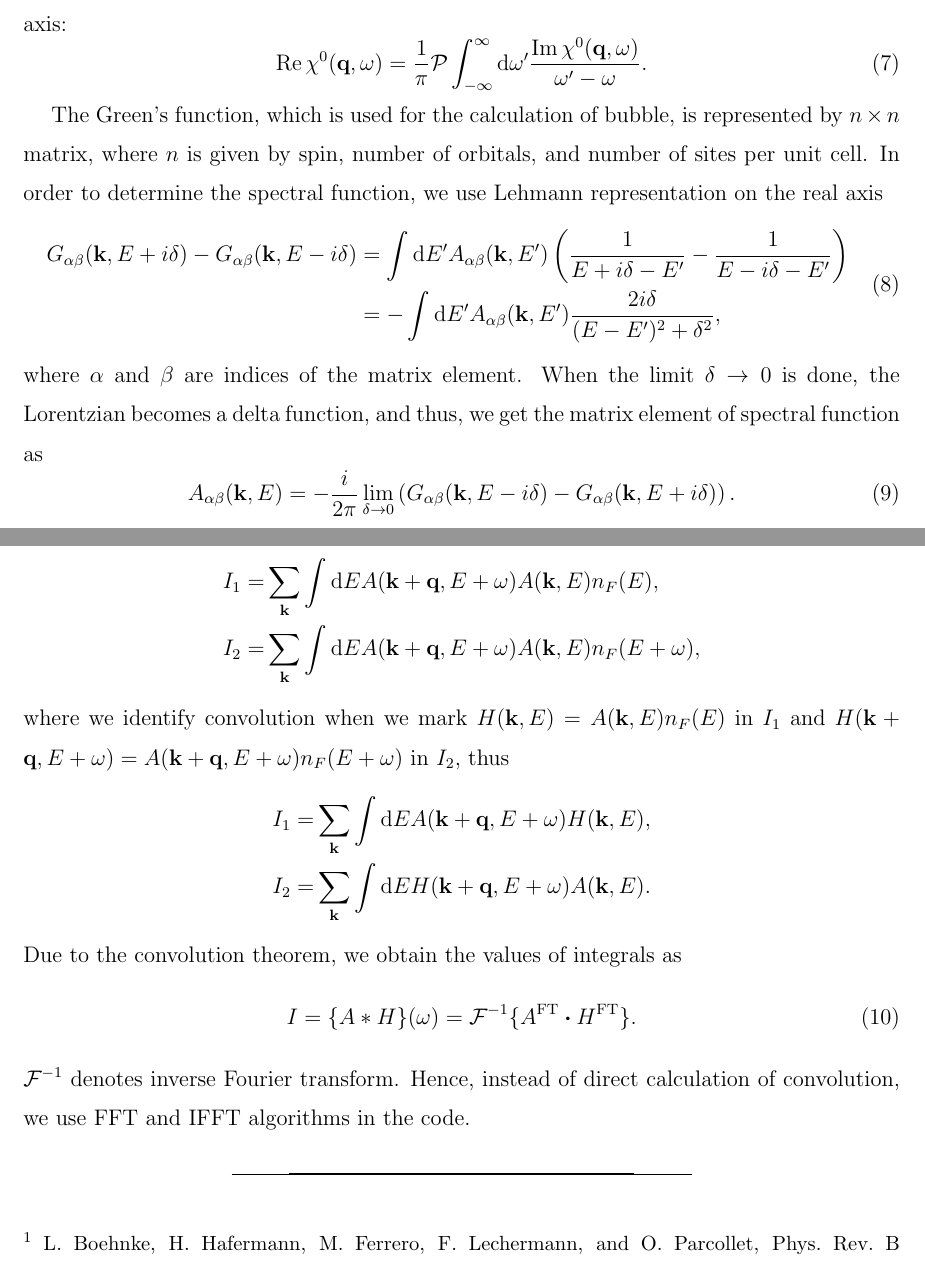
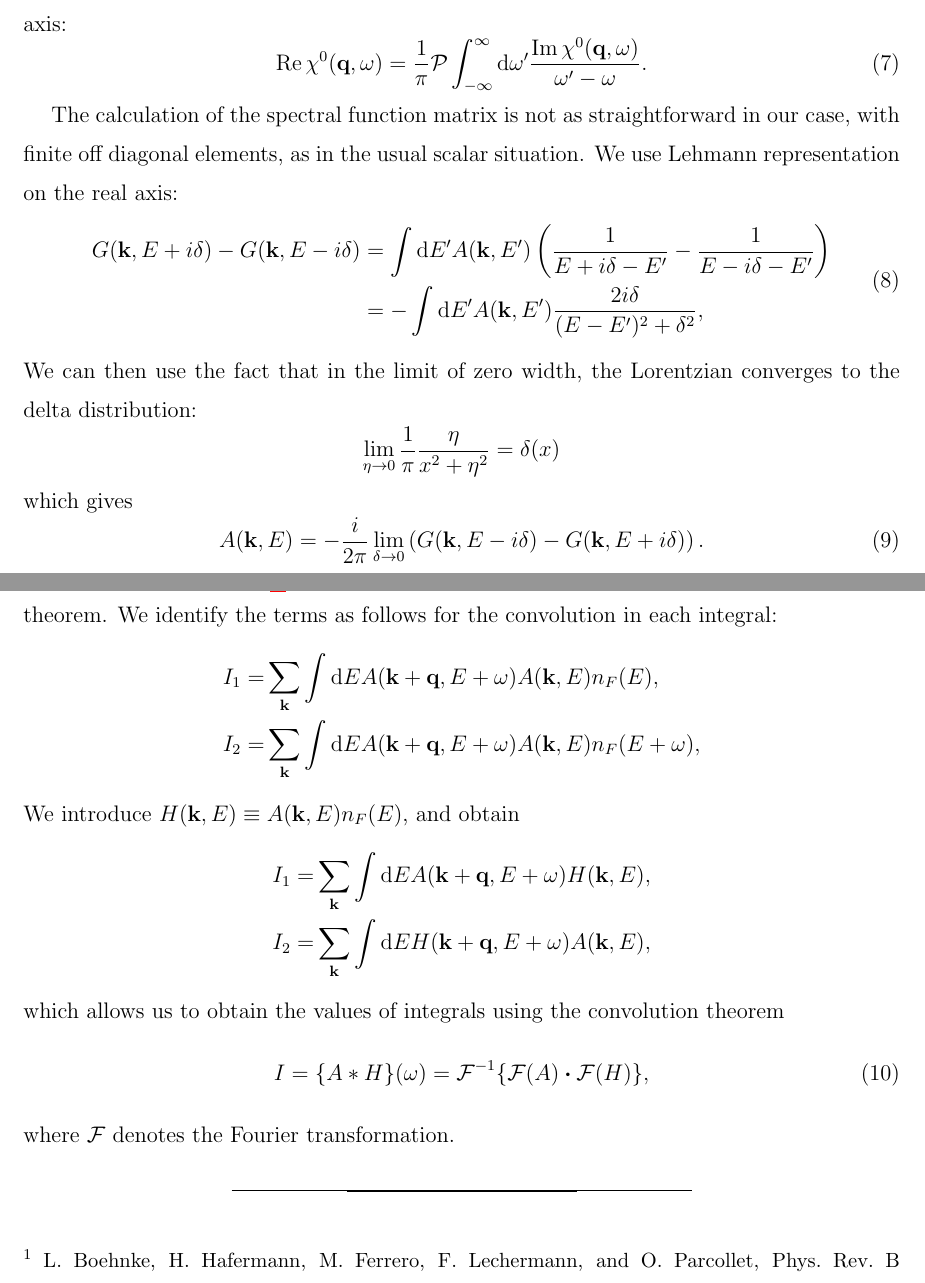
Before and after one commit to DianaCsontosova/Implementations, a LaTeX paper (RPA_susceptibility/main.tex): two parts of pages 2 and 3 of 3, joined at a grey line, cut so that both start at the same text. Compiled offline with pdfLaTeX.

Commit message:
note review

```diff
--- a/RPA_susceptibility/main.tex
+++ b/RPA_susceptibility/main.tex
@@ -169,36 +170,39 @@ to obtain the real part of the bubble on the real frequency axis:
 \end{equation}
 %
 
-The Green's function, which is used for the calculation of bubble, is
-represented by $n \times n$ matrix, where $n$ is given by spin, number
-of orbitals, and number of sites per unit cell. In order to determine the
-spectral function, we use Lehmann representation on the real axis
+The calculation of the spectral function matrix is not as
+straightforward in our case, with finite off diagonal elements, as in
+the usual scalar situation. We use Lehmann representation on the real axis:
 %
 \begin{equation}
   \begin{aligned}
-    \mathfrak{G_{\alpha\beta}}(\bk, E + i\delta) - \mathfrak{G_{\alpha\beta}}(\bk, E - i\delta) &=
-    \int \mathrm{d}E^{\prime} A_{\alpha\beta}(\mathbf{k}, E^{\prime})
+    \mathfrak{G}(\bk, E + i\delta) - \mathfrak{G}(\bk, E - i\delta) &=
+    \int \mathrm{d}E^{\prime} A(\mathbf{k}, E^{\prime})
   \left(\frac{1}{E + i\delta - E^{\prime}} - \frac{1}{E - i\delta -
       E^{\prime}} \right) \\
-  &= -\int \mathrm{d}E^{\prime} A_{\alpha\beta}(\mathbf{k}, E^{\prime})
+  &= -\int \mathrm{d}E^{\prime} A(\mathbf{k}, E^{\prime})
   \frac{2i\delta}{(E - E^{\prime})^2 + \delta^2},
   \end{aligned}
 \end{equation}
 %
-where $\alpha$ and $\beta$ are indices of the matrix element. When the
-limit $\delta \rightarrow 0$ is done, the Lorentzian becomes a delta
-function, and thus, we get the matrix
-element of spectral function as
+We can then use the fact that in the limit of zero width, the
+Lorentzian converges to the delta distribution:
+\begin{equation*}
+  \lim_{\eta\to 0} \dfrac{1}{\pi} \dfrac{\eta}{x^2+\eta^2} = \delta(x)
+\end{equation*}
+which gives
 %
 \begin{equation}
-A_{\alpha\beta}(\mathbf{k}, E) = - \frac{i}{2\pi}
-  \lim_{\delta\to 0} \left( \mathfrak{G_{\alpha\beta}}(\bk, E -
-    i\delta) - \mathfrak{G_{\alpha\beta}}(\bk, E + i\delta) \right).
+A(\mathbf{k}, E) = - \frac{i}{2\pi}
+  \lim_{\delta\to 0} \left( \mathfrak{G}(\bk, E -
+    i\delta) - \mathfrak{G}(\bk, E + i\delta) \right).
 \end{equation}
 
 \newpage
 
-Now, we focus on terms in Eq.~\eqref{eq:final_susc}
+The integrals in Eq.~\eqref{eq:final_susc} can be computed efficiently
+using FFT and the convolution theorem. We identify the terms as
+follows for the convolution in each integral:
 %
 \begin{align*}
 I_1 =& \sum_{\mathbf{k}} \int  \mathrm{d}E A(\mathbf{k} +
@@ -207,27 +211,25 @@ I_2 =& \sum_{\mathbf{k}} \int  \mathrm{d}E A(\mathbf{k} +
        \mathbf{q}, E + \omega) A(\mathbf{k}, E) n_F(E+\omega),
 \end{align*}
 %
-where we identify convolution when we mark $H(\mathbf{k}, E) =
-A(\mathbf{k}, E) n_F(E)$ in $I_1$ and $H(\mathbf{k}+\mathbf{q}, E+\omega) =
-A(\mathbf{k} + \mathbf{q}, E + \omega) n_F(E+\omega)$ in $I_2$, thus
+We introduce $H(\mathbf{k}, E) \equiv
+A(\mathbf{k}, E) n_F(E)$, and obtain
 %
 \begin{align*}
 I_1 =& \sum_{\mathbf{k}} \int  \mathrm{d}E A(\mathbf{k} +
        \mathbf{q}, E + \omega) H(\mathbf{k}, E), \\
 I_2 =& \sum_{\mathbf{k}} \int  \mathrm{d}E H(\mathbf{k} +
-       \mathbf{q}, E + \omega) A(\mathbf{k}, E).
+       \mathbf{q}, E + \omega) A(\mathbf{k}, E),
 \end{align*}
 %
-Due to the convolution theorem, we obtain the values of integrals as
+which allows us to obtain the values of integrals using the
+convolution theorem
 %
 \begin{equation}
-I = \{ A * H \}(\omega) = \mathcal{F}^{-1} \{ A^{\mathrm{FT}}
-\dotproduct H^{\mathrm{FT}} \}.
+I = \{ A * H \}(\omega) = \mathcal{F}^{-1} \{ \mathcal{F}(A)
+\dotproduct \mathcal{F}(H) \},
 \end{equation}
 %
-$\mathcal{F}^{-1}$ denotes inverse Fourier transform. Hence, instead of direct
-calculation of convolution, we use FFT and IFFT algorithms in the
-code.
+where $\mathcal{F}$ denotes the Fourier transformation.
 
 \bibliography{library}
 
```
Also changed, not shown: RPA_susceptibility/main.tex (1 more changed lines).
